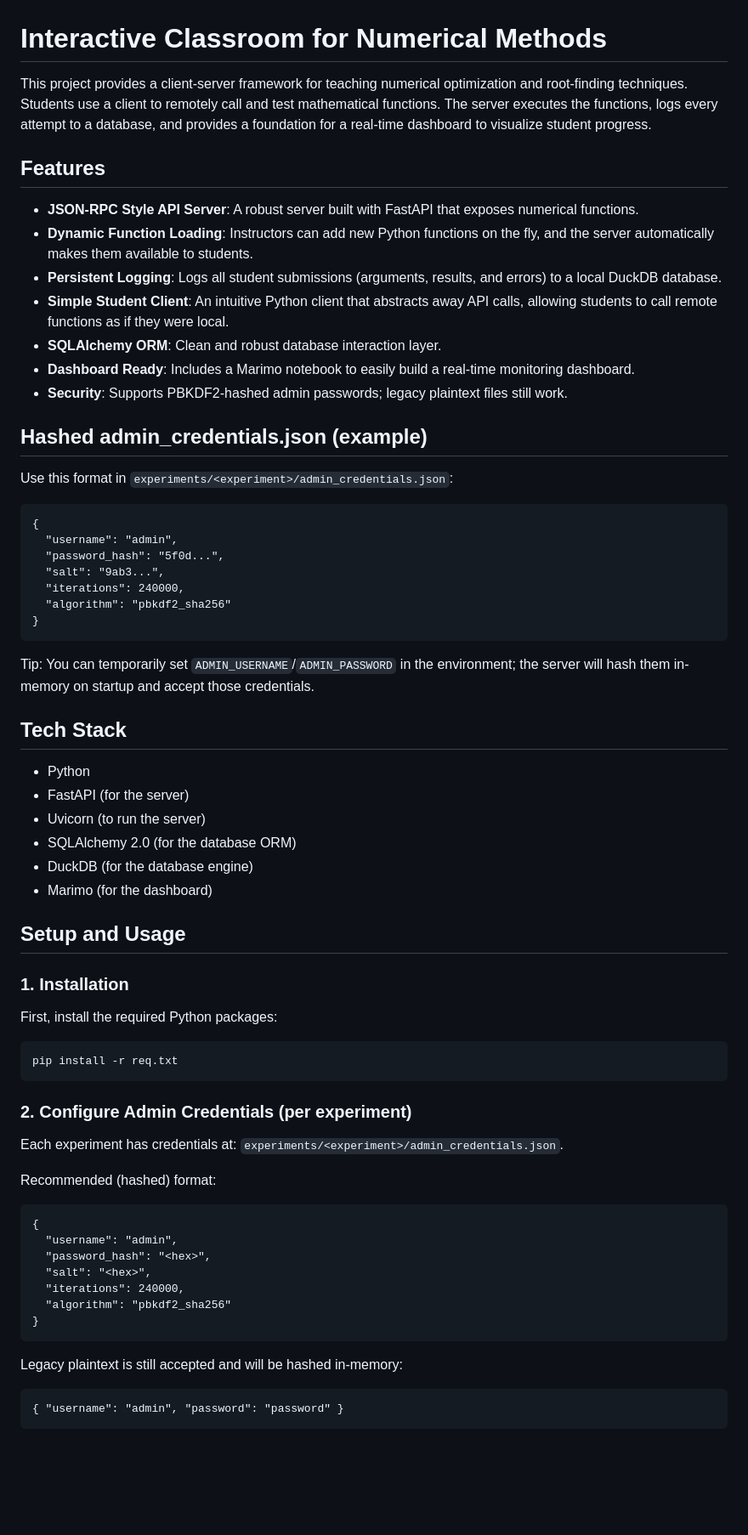
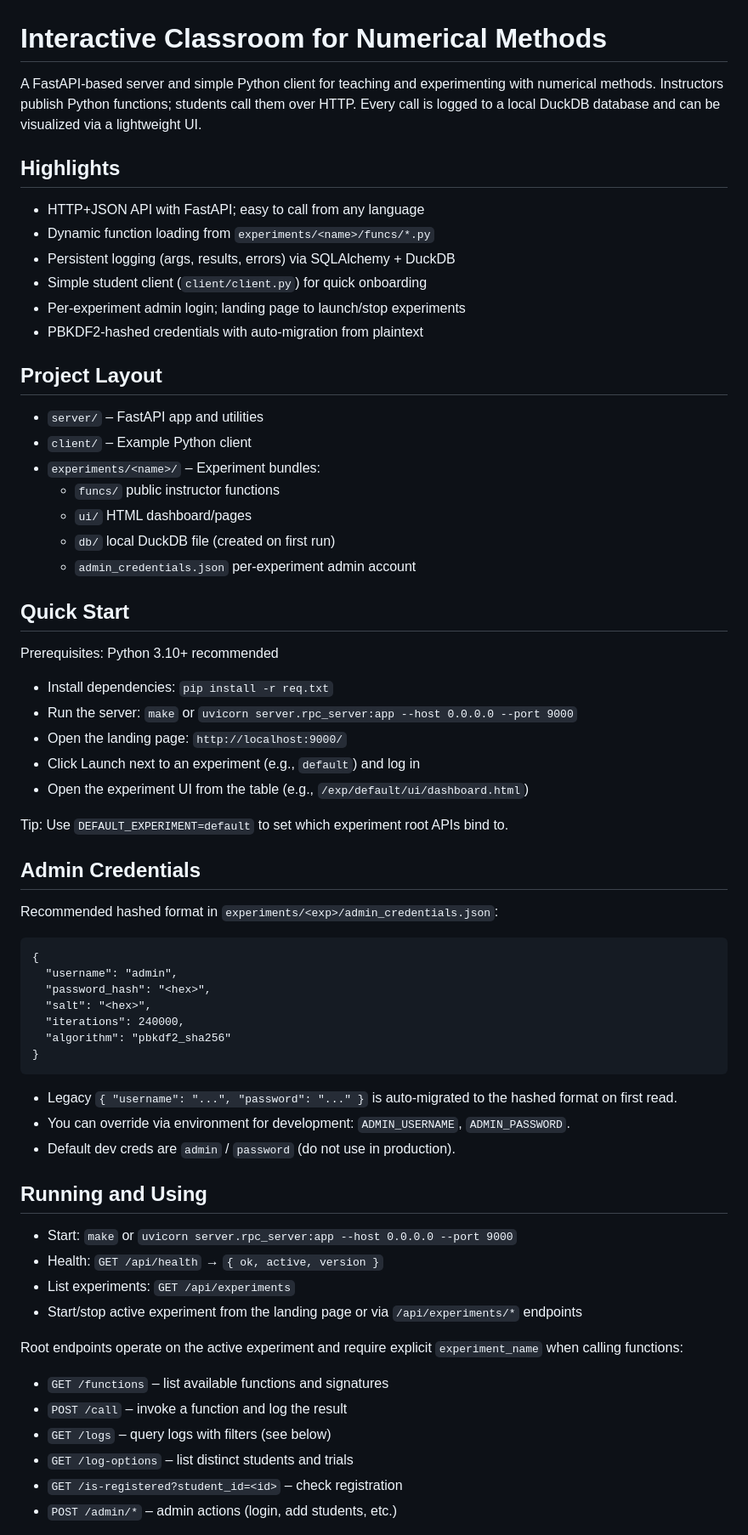
Before and after one commit to NeveIsa/LEAP, a Markdown page: README.md, the part around the change printed below. Shown: that part at 85% size. Drawn GitHub-style; blank space fills up the shorter version.

Commit message:
docs: clean up and improve README (quick start, endpoints, creds)

````diff
--- a/README.md
+++ b/README.md
@@ -1,57 +1,41 @@
 # Interactive Classroom for Numerical Methods
 
-This project provides a client-server framework for teaching numerical optimization and root-finding techniques. Students use a client to remotely call and test mathematical functions. The server executes the functions, logs every attempt to a database, and provides a foundation for a real-time dashboard to visualize student progress.
+A FastAPI-based server and simple Python client for teaching and experimenting with numerical methods. Instructors publish Python functions; students call them over HTTP. Every call is logged to a local DuckDB database and can be visualized via a lightweight UI.
 
-## Features
+## Highlights
 
-- **JSON-RPC Style API Server**: A robust server built with FastAPI that exposes numerical functions.
-- **Dynamic Function Loading**: Instructors can add new Python functions on the fly, and the server automatically makes them available to students.
-- **Persistent Logging**: Logs all student submissions (arguments, results, and errors) to a local DuckDB database.
-- **Simple Student Client**: An intuitive Python client that abstracts away API calls, allowing students to call remote functions as if they were local.
-- **SQLAlchemy ORM**: Clean and robust database interaction layer.
-- **Dashboard Ready**: Includes a Marimo notebook to easily build a real-time monitoring dashboard.
-- **Security**: Supports PBKDF2-hashed admin passwords; legacy plaintext files still work.
+- HTTP+JSON API with FastAPI; easy to call from any language
+- Dynamic function loading from `experiments/<name>/funcs/*.py`
+- Persistent logging (args, results, errors) via SQLAlchemy + DuckDB
+- Simple student client (`client/client.py`) for quick onboarding
+- Per‑experiment admin login; landing page to launch/stop experiments
+- PBKDF2‑hashed credentials with auto‑migration from plaintext
 
-Hashed admin_credentials.json (example)
---------------------------------------
-Use this format in `experiments/<experiment>/admin_credentials.json`:
+## Project Layout
 
-```
-{
-  "username": "admin",
-  "password_hash": "5f0d...",
-  "salt": "9ab3...",
-  "iterations": 240000,
-  "algorithm": "pbkdf2_sha256"
-}
-```
+- `server/` – FastAPI app and utilities
+- `client/` – Example Python client
+- `experiments/<name>/` – Experiment bundles:
+  - `funcs/` public instructor functions
+  - `ui/` HTML dashboard/pages
+  - `db/` local DuckDB file (created on first run)
+  - `admin_credentials.json` per‑experiment admin account
 
-Tip: You can temporarily set `ADMIN_USERNAME`/`ADMIN_PASSWORD` in the environment; the server will hash them in-memory on startup and accept those credentials.
+## Quick Start
 
-## Tech Stack
+Prerequisites: Python 3.10+ recommended
 
-- Python
-- FastAPI (for the server)
-- Uvicorn (to run the server)
-- SQLAlchemy 2.0 (for the database ORM)
-- DuckDB (for the database engine)
-- Marimo (for the dashboard)
+- Install dependencies: `pip install -r req.txt`
+- Run the server: `make` or `uvicorn server.rpc_server:app --host 0.0.0.0 --port 9000`
+- Open the landing page: `http://localhost:9000/`
+- Click Launch next to an experiment (e.g., `default`) and log in
+- Open the experiment UI from the table (e.g., `/exp/default/ui/dashboard.html`)
 
-## Setup and Usage
+Tip: Use `DEFAULT_EXPERIMENT=default` to set which experiment root APIs bind to.
 
-### 1. Installation
+## Admin Credentials
 
-First, install the required Python packages:
-
-```bash
-pip install -r req.txt
-```
-
-### 2. Configure Admin Credentials (per experiment)
-
-Each experiment has credentials at: `experiments/<experiment>/admin_credentials.json`.
-
-Recommended (hashed) format:
+Recommended hashed format in `experiments/<exp>/admin_credentials.json`:
 
 ```
 {
@@ -63,7 +47,23 @@ Recommended (hashed) format:
 }
 ```
 
-Legacy plaintext is still accepted and will be hashed in-memory:
+- Legacy `{ "username": "...", "password": "..." }` is auto‑migrated to the hashed format on first read.
+- You can override via environment for development: `ADMIN_USERNAME`, `ADMIN_PASSWORD`.
+- Default dev creds are `admin` / `password` (do not use in production).
 
-```
-{ "username": "admin", "password": "password" }
+## Running and Using
+
+- Start: `make` or `uvicorn server.rpc_server:app --host 0.0.0.0 --port 9000`
+- Health: `GET /api/health` → `{ ok, active, version }`
+- List experiments: `GET /api/experiments`
+- Start/stop active experiment from the landing page or via `/api/experiments/*` endpoints
+
+Root endpoints operate on the active experiment and require explicit `experiment_name` when calling functions:
+
+- `GET /functions` – list available functions and signatures
+- `POST /call` – invoke a function and log the result
+- `GET /logs` – query logs with filters (see below)
+- `GET /log-options` – list distinct students and trials
+- `GET /is-registered?student_id=<id>` – check registration
+- `POST /admin/*` – admin actions (login, add students, etc.)
+
````
Also changed, not shown: other parts of README.md (+33 -162 lines).
